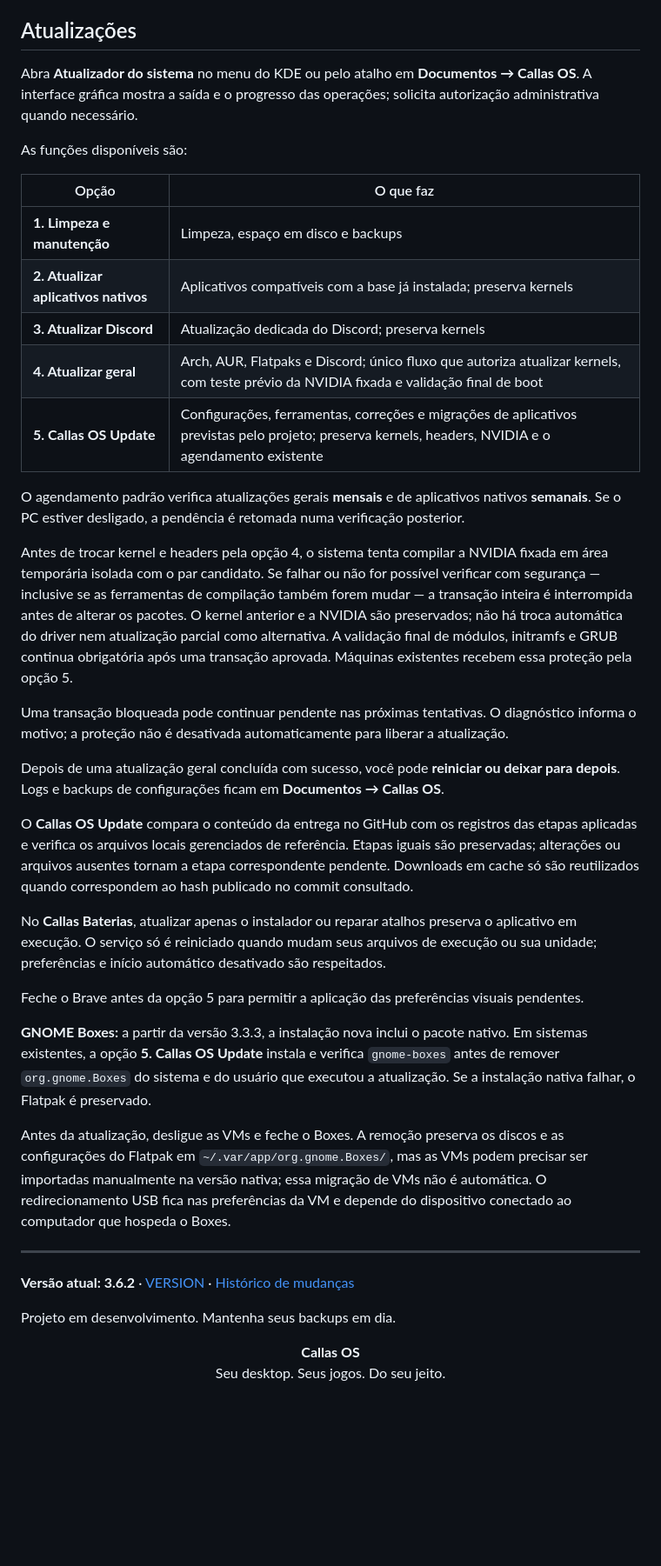
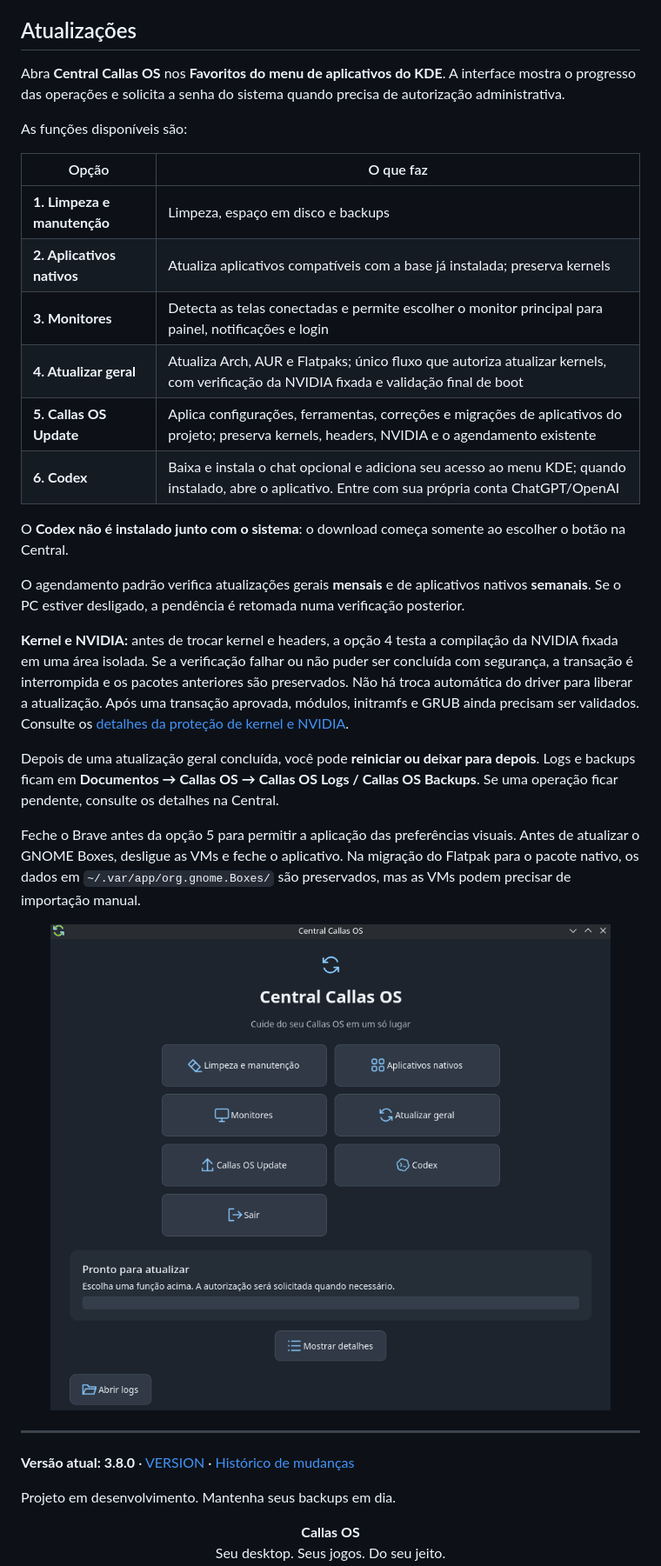
Before and after one commit to Callas157/arch-install, a Markdown page: README.md, the part around the change. Shown at 87% size. Rendered like a GitHub page; pictures changed too: assets/central-callas-os/central-callas-os.png (added); blank space fills up the shorter version.

Commit message:
docs: atualizar orientações e captura da Central Callas OS no README

```diff
--- a/README.md
+++ b/README.md
@@ -102,39 +102,36 @@ Explore também a [coleção de wallpapers](assets/wallpapers/).
 
 ## Atualizações
 
-Abra **Atualizador do sistema** no menu do KDE ou pelo atalho em **Documentos → Callas OS**. A interface gráfica mostra a saída e o progresso das operações; solicita autorização administrativa quando necessário.
+Abra **Central Callas OS** nos **Favoritos do menu de aplicativos do KDE**. A interface mostra o progresso das operações e solicita a senha do sistema quando precisa de autorização administrativa.
 
 As funções disponíveis são:
 
 | Opção | O que faz |
 | --- | --- |
 | **1. Limpeza e manutenção** | Limpeza, espaço em disco e backups |
-| **2. Atualizar aplicativos nativos** | Aplicativos compatíveis com a base já instalada; preserva kernels |
-| **3. Atualizar Discord** | Atualização dedicada do Discord; preserva kernels |
-| **4. Atualizar geral** | Arch, AUR, Flatpaks e Discord; único fluxo que autoriza atualizar kernels, com teste prévio da NVIDIA fixada e validação final de boot |
-| **5. Callas OS Update** | Configurações, ferramentas, correções e migrações de aplicativos previstas pelo projeto; preserva kernels, headers, NVIDIA e o agendamento existente |
+| **2. Aplicativos nativos** | Atualiza aplicativos compatíveis com a base já instalada; preserva kernels |
+| **3. Monitores** | Detecta as telas conectadas e permite escolher o monitor principal para painel, notificações e login |
+| **4. Atualizar geral** | Atualiza Arch, AUR e Flatpaks; único fluxo que autoriza atualizar kernels, com verificação da NVIDIA fixada e validação final de boot |
+| **5. Callas OS Update** | Aplica configurações, ferramentas, correções e migrações de aplicativos do projeto; preserva kernels, headers, NVIDIA e o agendamento existente |
+| **6. Codex** | Baixa e instala o chat opcional e adiciona seu acesso ao menu KDE; quando instalado, abre o aplicativo. Entre com sua própria conta ChatGPT/OpenAI |
+
+O **Codex não é instalado junto com o sistema**: o download começa somente ao escolher o botão na Central.
 
 O agendamento padrão verifica atualizações gerais **mensais** e de aplicativos nativos **semanais**. Se o PC estiver desligado, a pendência é retomada numa verificação posterior.
 
-Antes de trocar kernel e headers pela opção 4, o sistema tenta compilar a NVIDIA fixada em área temporária isolada com o par candidato. Se falhar ou não for possível verificar com segurança — inclusive se as ferramentas de compilação também forem mudar — a transação inteira é interrompida antes de alterar os pacotes. O kernel anterior e a NVIDIA são preservados; não há troca automática do driver nem atualização parcial como alternativa. A validação final de módulos, initramfs e GRUB continua obrigatória após uma transação aprovada. Máquinas existentes recebem essa proteção pela opção 5.
+**Kernel e NVIDIA:** antes de trocar kernel e headers, a opção 4 testa a compilação da NVIDIA fixada em uma área isolada. Se a verificação falhar ou não puder ser concluída com segurança, a transação é interrompida e os pacotes anteriores são preservados. Não há troca automática do driver para liberar a atualização. Após uma transação aprovada, módulos, initramfs e GRUB ainda precisam ser validados. Consulte os [detalhes da proteção de kernel e NVIDIA](programas-callas-os/instrucoes/atualizacao-kernel.md).
 
-Uma transação bloqueada pode continuar pendente nas próximas tentativas. O diagnóstico informa o motivo; a proteção não é desativada automaticamente para liberar a atualização.
+Depois de uma atualização geral concluída, você pode **reiniciar ou deixar para depois**. Logs e backups ficam em **Documentos → Callas OS → Callas OS Logs / Callas OS Backups**. Se uma operação ficar pendente, consulte os detalhes na Central.
 
-Depois de uma atualização geral concluída com sucesso, você pode **reiniciar ou deixar para depois**. Logs e backups de configurações ficam em **Documentos → Callas OS**.
+Feche o Brave antes da opção 5 para permitir a aplicação das preferências visuais. Antes de atualizar o GNOME Boxes, desligue as VMs e feche o aplicativo. Na migração do Flatpak para o pacote nativo, os dados em `~/.var/app/org.gnome.Boxes/` são preservados, mas as VMs podem precisar de importação manual.
 
-O **Callas OS Update** compara o conteúdo da entrega no GitHub com os registros das etapas aplicadas e verifica os arquivos locais gerenciados de referência. Etapas iguais são preservadas; alterações ou arquivos ausentes tornam a etapa correspondente pendente. Downloads em cache só são reutilizados quando correspondem ao hash publicado no commit consultado.
-
-No **Callas Baterias**, atualizar apenas o instalador ou reparar atalhos preserva o aplicativo em execução. O serviço só é reiniciado quando mudam seus arquivos de execução ou sua unidade; preferências e início automático desativado são respeitados.
-
-Feche o Brave antes da opção 5 para permitir a aplicação das preferências visuais pendentes.
-
-**GNOME Boxes:** a partir da versão 3.3.3, a instalação nova inclui o pacote nativo. Em sistemas existentes, a opção **5. Callas OS Update** instala e verifica `gnome-boxes` antes de remover `org.gnome.Boxes` do sistema e do usuário que executou a atualização. Se a instalação nativa falhar, o Flatpak é preservado.
-
-Antes da atualização, desligue as VMs e feche o Boxes. A remoção preserva os discos e as configurações do Flatpak em `~/.var/app/org.gnome.Boxes/`, mas as VMs podem precisar ser importadas manualmente na versão nativa; essa migração de VMs não é automática. O redirecionamento USB fica nas preferências da VM e depende do dispositivo conectado ao computador que hospeda o Boxes.
+<p align="center">
+  <img src="assets/central-callas-os/central-callas-os.png" alt="Central Callas OS com as opções Limpeza e manutenção, Aplicativos nativos, Monitores, Atualizar geral, Callas OS Update e Codex" width="900">
+</p>
 
 ---
 
-**Versão atual: 3.6.2** · [VERSION](programas-callas-os/atualizador/VERSION) · [Histórico de mudanças](programas-callas-os/atualizador/CHANGELOG.md)
+**Versão atual: 3.8.0** · [VERSION](programas-callas-os/atualizador/VERSION) · [Histórico de mudanças](programas-callas-os/atualizador/CHANGELOG.md)
 
 Projeto em desenvolvimento. Mantenha seus backups em dia.
 
```
